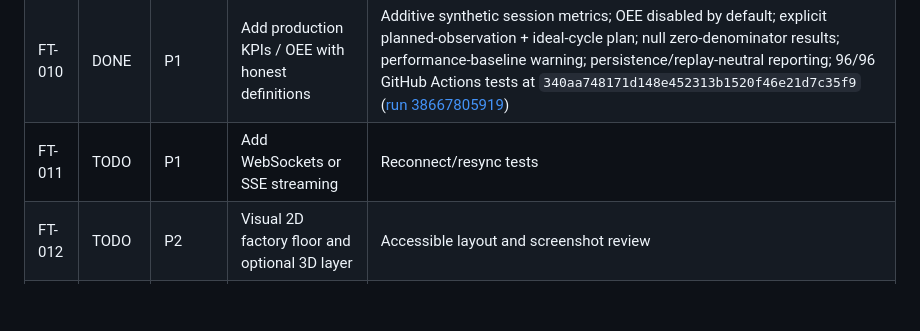
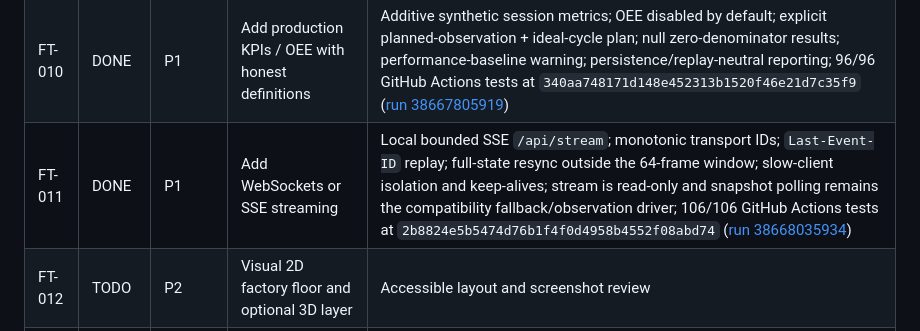
Before and after one commit to yousseffaouzi/FactoryTwin, a Markdown page: TODO.md, the part around the change. Rendered like a GitHub page; blank space fills up the shorter version.

Commit message:
chore(todo): mark validated FT-011 complete

```diff
--- a/TODO.md
+++ b/TODO.md
@@ -16,7 +16,7 @@ Legend: `DONE`, `IN PROGRESS`, `TODO`, `BLOCKED`, `ON HOLD`.
 | FT-008 | DONE | P1 | Implement workpiece genealogy and quality routes | Immutable workpiece genealogy; deterministic GOOD/SCRAP/same-station REWORK scenario semantics; conservation/interlock/backpressure + trace.v1/v2 compatibility and trace.v3 replay; read-only genealogy API; 72/72 GitHub Actions tests at `64a8667f33d63f95aedd4f9b12267c0c1162b630` ([run 38666833965](https://github.com/yousseffaouzi/FactoryTwin/actions/runs/38666833965)) |
 | FT-009 | DONE | P1 | Persist events and snapshots in SQLite | Optional local SQLite schema v2; transactional operation/snapshot/event journals; reset preserves historical sessions; replay-validated restart recovery; v1→v2 migration; write-failure memory rollback; bounded concurrent reads; default no-database mode preserved; 86/86 GitHub Actions tests at `46ec6b3fd2eaee68e2ad08d9ed6377965d53b457` ([run 38667404492](https://github.com/yousseffaouzi/FactoryTwin/actions/runs/38667404492)) |
 | FT-010 | DONE | P1 | Add production KPIs / OEE with honest definitions | Additive synthetic session metrics; OEE disabled by default; explicit planned-observation + ideal-cycle plan; null zero-denominator results; performance-baseline warning; persistence/replay-neutral reporting; 96/96 GitHub Actions tests at `340aa748171d148e452313b1520f46e21d7c35f9` ([run 38667805919](https://github.com/yousseffaouzi/FactoryTwin/actions/runs/38667805919)) |
-| FT-011 | TODO | P1 | Add WebSockets or SSE streaming | Reconnect/resync tests |
+| FT-011 | DONE | P1 | Add WebSockets or SSE streaming | Local bounded SSE `/api/stream`; monotonic transport IDs; `Last-Event-ID` replay; full-state resync outside the 64-frame window; slow-client isolation and keep-alives; stream is read-only and snapshot polling remains the compatibility fallback/observation driver; 106/106 GitHub Actions tests at `2b8824e5b5474d76b1f4f0d4958b4552f08abd74` ([run 38668035934](https://github.com/yousseffaouzi/FactoryTwin/actions/runs/38668035934)) |
 | FT-012 | TODO | P2 | Visual 2D factory floor and optional 3D layer | Accessible layout and screenshot review |
 | FT-013 | TODO | P2 | Model fault injection for multiple stations | Fault matrix + deterministic test suite |
 | FT-014 | TODO | P2 | Optional OPC UA *simulator* adapter | Local mock OPC UA integration tests |
```
